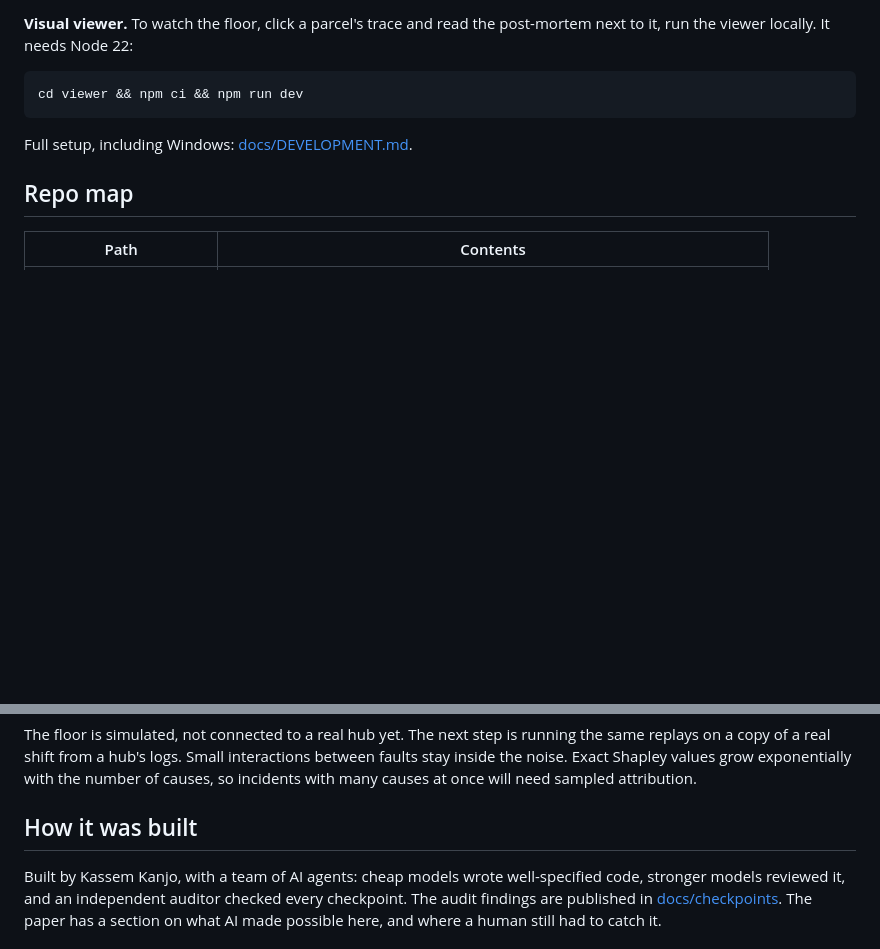
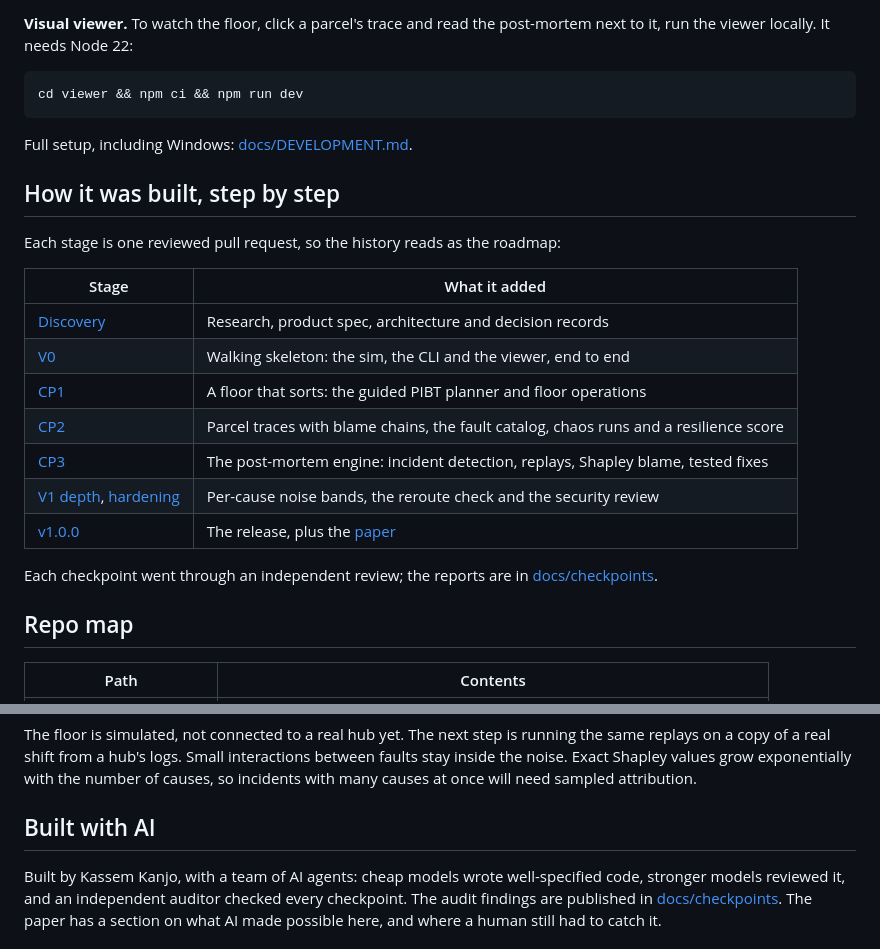
Before and after one commit to kassem-kanjo/switchyard, a Markdown page: README.md, 2 parts joined by grey strips. GitHub-like rendering; blank space fills up the shorter version.

Commit message:
docs(readme): build history table linking each stage's PR (Refs #9)
Co-Authored-By: Claude Opus 5.5 <noreply@anthropic.com>

```diff
--- a/README.md
+++ b/README.md
@@ -98,6 +98,22 @@ cd viewer && npm ci && npm run dev
 
 Full setup, including Windows: [docs/DEVELOPMENT.md](docs/DEVELOPMENT.md).
 
+## How it was built, step by step
+
+Each stage is one reviewed pull request, so the history reads as the roadmap:
+
+| Stage | What it added |
+|---|---|
+| [Discovery](https://github.com/kassem-kanjo/switchyard/pull/1) | Research, product spec, architecture and decision records |
+| [V0](https://github.com/kassem-kanjo/switchyard/pull/2) | Walking skeleton: the sim, the CLI and the viewer, end to end |
+| [CP1](https://github.com/kassem-kanjo/switchyard/pull/3) | A floor that sorts: the guided PIBT planner and floor operations |
+| [CP2](https://github.com/kassem-kanjo/switchyard/pull/4) | Parcel traces with blame chains, the fault catalog, chaos runs and a resilience score |
+| [CP3](https://github.com/kassem-kanjo/switchyard/pull/5) | The post-mortem engine: incident detection, replays, Shapley blame, tested fixes |
+| [V1 depth](https://github.com/kassem-kanjo/switchyard/pull/27), [hardening](https://github.com/kassem-kanjo/switchyard/pull/28) | Per-cause noise bands, the reroute check and the security review |
+| [v1.0.0](https://github.com/kassem-kanjo/switchyard/releases/tag/v1.0.0) | The release, plus the [paper](https://github.com/kassem-kanjo/switchyard/pull/30) |
+
+Each checkpoint went through an independent review; the reports are in [docs/checkpoints](docs/checkpoints/).
+
 ## Repo map
 
 | Path | Contents |
@@ -114,7 +130,7 @@ Full setup, including Windows: [docs/DEVELOPMENT.md](docs/DEVELOPMENT.md).
 
 The floor is simulated, not connected to a real hub yet. The next step is running the same replays on a copy of a real shift from a hub's logs. Small interactions between faults stay inside the noise. Exact Shapley values grow exponentially with the number of causes, so incidents with many causes at once will need sampled attribution.
 
-## How it was built
+## Built with AI
 
 Built by Kassem Kanjo, with a team of AI agents: cheap models wrote well-specified code, stronger models reviewed it, and an independent auditor checked every checkpoint. The audit findings are published in [docs/checkpoints](docs/checkpoints/). The paper has a section on what AI made possible here, and where a human still had to catch it.
 
```
